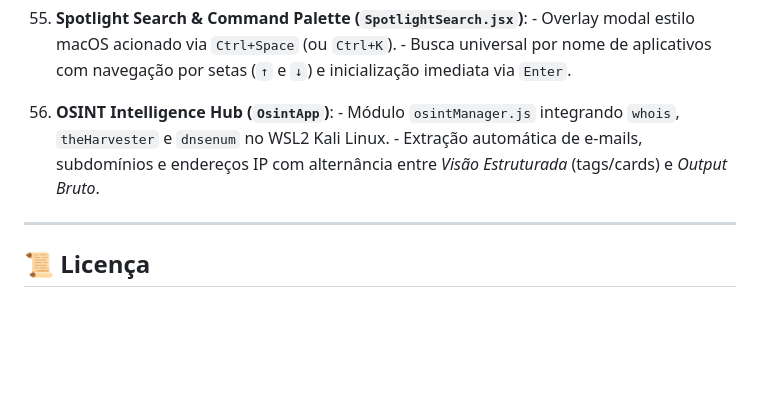
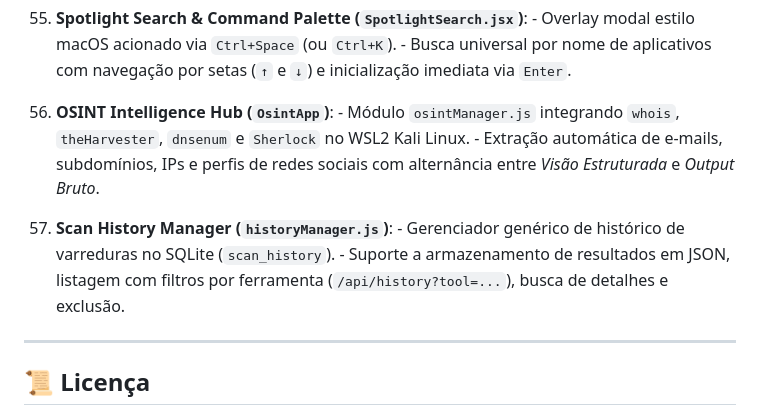
Before and after one commit to denevieirazz/kali-web, a Markdown page: README.md, the part around the change. Rendered like a GitHub page; blank space fills up the shorter version.

Commit message:
docs: adiciona Scan History Manager no README.md

```diff
--- a/README.md
+++ b/README.md
@@ -244,8 +244,11 @@ npm run dev
     - Overlay modal estilo macOS acionado via `Ctrl+Space` (ou `Ctrl+K`).
     - Busca universal por nome de aplicativos com navegação por setas (`↑` e `↓`) e inicialização imediata via `Enter`.
 219. **OSINT Intelligence Hub (`OsintApp`)**:
-    - Módulo `osintManager.js` integrando `whois`, `theHarvester` e `dnsenum` no WSL2 Kali Linux.
-    - Extração automática de e-mails, subdomínios e endereços IP com alternância entre *Visão Estruturada* (tags/cards) e *Output Bruto*.
+    - Módulo `osintManager.js` integrando `whois`, `theHarvester`, `dnsenum` e `Sherlock` no WSL2 Kali Linux.
+    - Extração automática de e-mails, subdomínios, IPs e perfis de redes sociais com alternância entre *Visão Estruturada* e *Output Bruto*.
+220. **Scan History Manager (`historyManager.js`)**:
+    - Gerenciador genérico de histórico de varreduras no SQLite (`scan_history`).
+    - Suporte a armazenamento de resultados em JSON, listagem com filtros por ferramenta (`/api/history?tool=...`), busca de detalhes e exclusão.
 
 ---
 
```
